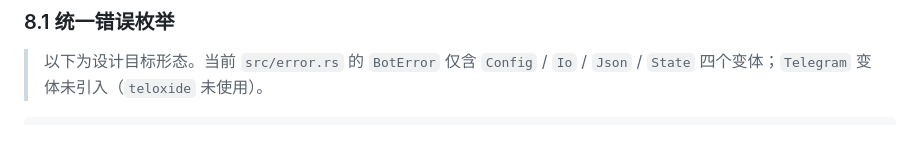
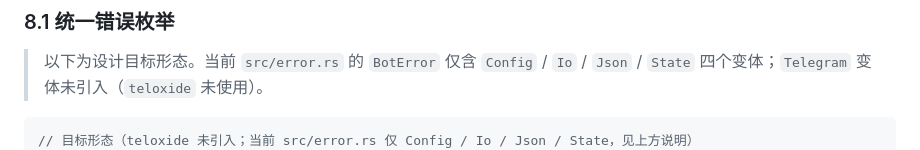
Before and after one commit to anonsaber/MessageWeave, a Markdown page: docs/design.md, the part around the change. Drawn GitHub-style.

Commit message:
docs(design): §8.1 BotError 目标形态代码块加消歧注释
Q5 一致处理：代码块内补一行「// 目标形态（teloxide 未引入）」，与上方免责互证，消除重构后唯一例外。

````diff
--- a/docs/design.md
+++ b/docs/design.md
@@ -484,6 +484,7 @@ message-weave/
 > 以下为设计目标形态。当前 `src/error.rs` 的 `BotError` 仅含 `Config` / `Io` / `Json` / `State` 四个变体；`Telegram` 变体未引入（`teloxide` 未使用）。
 
 ```rust
+// 目标形态（teloxide 未引入；当前 src/error.rs 仅 Config / Io / Json / State，见上方说明）
 #[derive(thiserror::Error, Debug)]
 pub enum BotError {
     #[error("jmap: {0}")]
````
